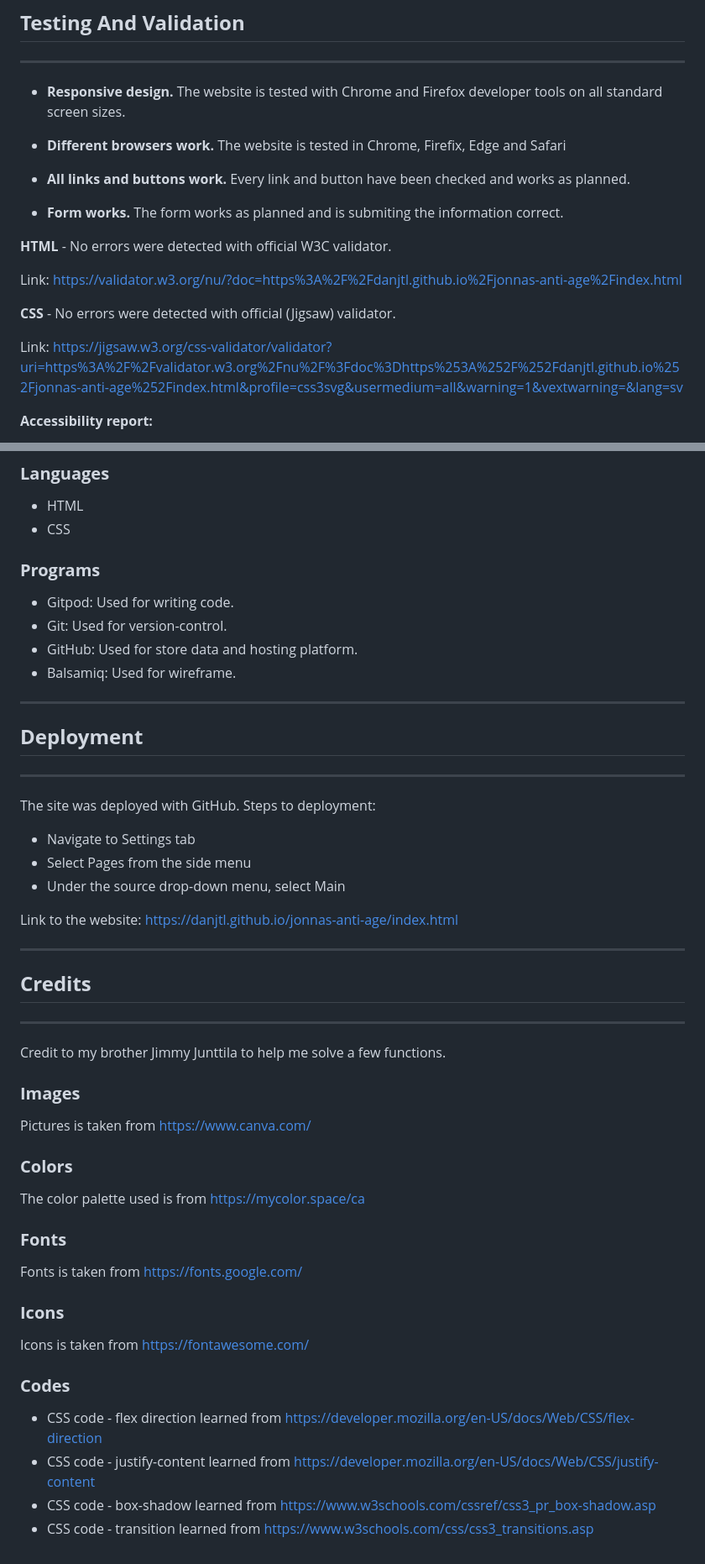
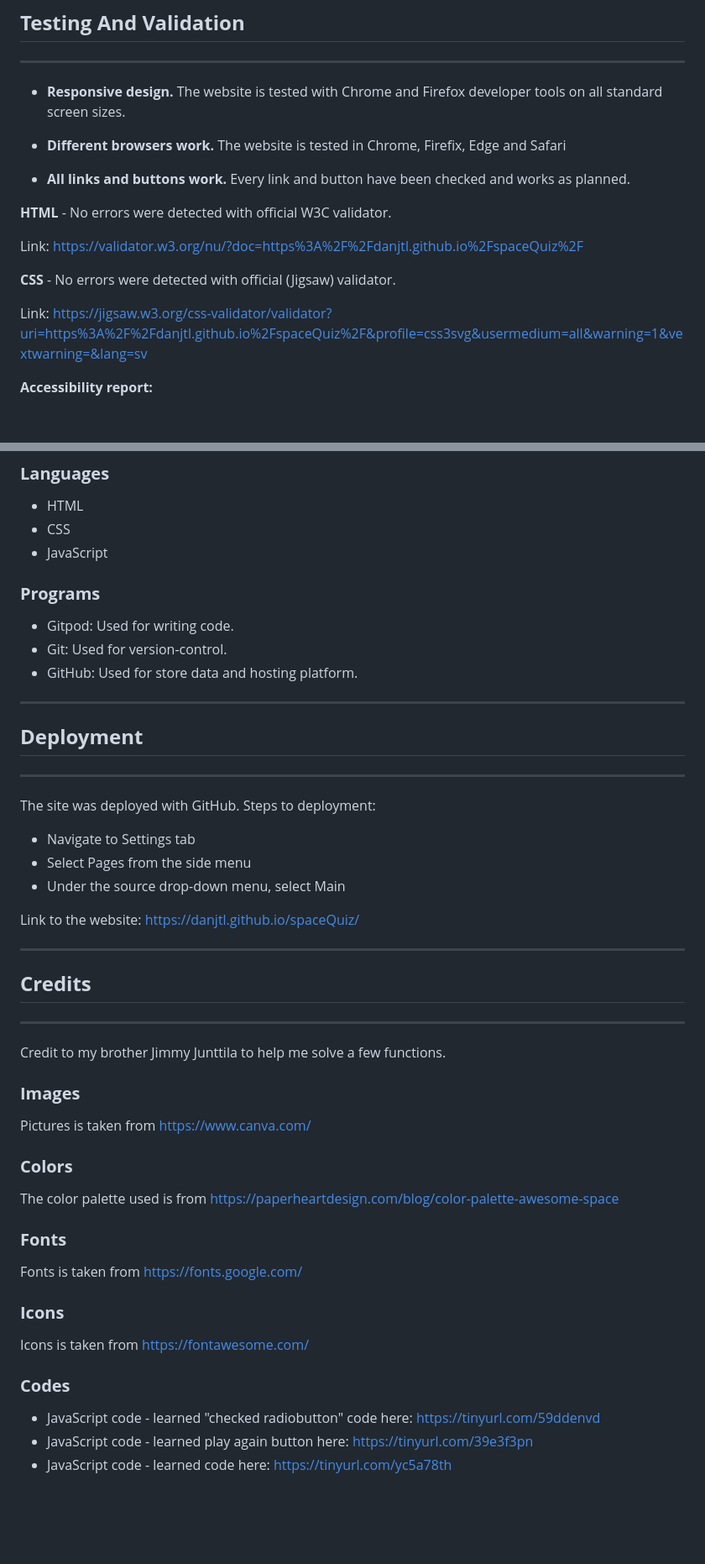
Before and after one commit to DanJtl/spaceQuiz, a Markdown page: README.md, 2 parts joined by grey strips. Shown: that part at 84% size. GitHub-like rendering; blank space fills up the shorter version.

```diff
--- a/README.md
+++ b/README.md
@@ -73,15 +73,13 @@ Was inspired by this design when I built spaceQuiz.
 
 - **All links and buttons work.** Every link and button have been checked and works as planned.
 
-- **Form works.** The form works as planned and is submiting the information correct.
-
 **HTML** - No errors were detected with official W3C validator.
 
-Link: https://validator.w3.org/nu/?doc=https%3A%2F%2Fdanjtl.github.io%2Fjonnas-anti-age%2Findex.html
+Link: https://validator.w3.org/nu/?doc=https%3A%2F%2Fdanjtl.github.io%2FspaceQuiz%2F
 
 **CSS** - No errors were detected with official (Jigsaw) validator.
 
-Link: https://jigsaw.w3.org/css-validator/validator?uri=https%3A%2F%2Fvalidator.w3.org%2Fnu%2F%3Fdoc%3Dhttps%253A%252F%252Fdanjtl.github.io%252Fjonnas-anti-age%252Findex.html&profile=css3svg&usermedium=all&warning=1&vextwarning=&lang=sv
+Link: https://jigsaw.w3.org/css-validator/validator?uri=https%3A%2F%2Fdanjtl.github.io%2FspaceQuiz%2F&profile=css3svg&usermedium=all&warning=1&vextwarning=&lang=sv
 
 **Accessibility report:**
 
@@ -104,12 +102,12 @@ No unfixed bugs.
 ### **Languages** ##
 - HTML
 - CSS
+- JavaScript
 
 ### **Programs** ###
 - Gitpod: Used for writing code.
 - Git: Used for version-control.
 - GitHub: Used for store data and hosting platform.
-- Balsamiq: Used for wireframe.
 ***
 
 ## **Deployment** ##
@@ -121,7 +119,7 @@ Steps to deployment:
 - Select Pages from the side menu
 - Under the source drop-down menu, select Main
 
-Link to the website: https://danjtl.github.io/jonnas-anti-age/index.html
+Link to the website: https://danjtl.github.io/spaceQuiz/
 ***
 
 ## **Credits** ##
@@ -130,14 +128,13 @@ Credit to my brother Jimmy Junttila to help me solve a few functions.
 ### **Images** ###
 Pictures is taken from https://www.canva.com/
 ### **Colors** ###
-The color palette used is from https://mycolor.space/ca
+The color palette used is from https://paperheartdesign.com/blog/color-palette-awesome-space
 ### **Fonts** ###
 Fonts is taken from https://fonts.google.com/
 ### **Icons** ###
 Icons is taken from https://fontawesome.com/
 ### **Codes** ###
 
-- CSS code - flex direction learned from https://developer.mozilla.org/en-US/docs/Web/CSS/flex-direction
-- CSS code - justify-content learned from https://developer.mozilla.org/en-US/docs/Web/CSS/justify-content
-- CSS code - box-shadow learned from https://www.w3schools.com/cssref/css3_pr_box-shadow.asp
-- CSS code - transition learned from https://www.w3schools.com/css/css3_transitions.asp
+- JavaScript code - learned "checked radiobutton" code here: https://tinyurl.com/59ddenvd
+- JavaScript code - learned play again button here: https://tinyurl.com/39e3f3pn
+- JavaScript code - learned code here: https://tinyurl.com/yc5a78th
```
Also changed, not shown: assets/images/accessibility.jpg (added), 1 other file.
